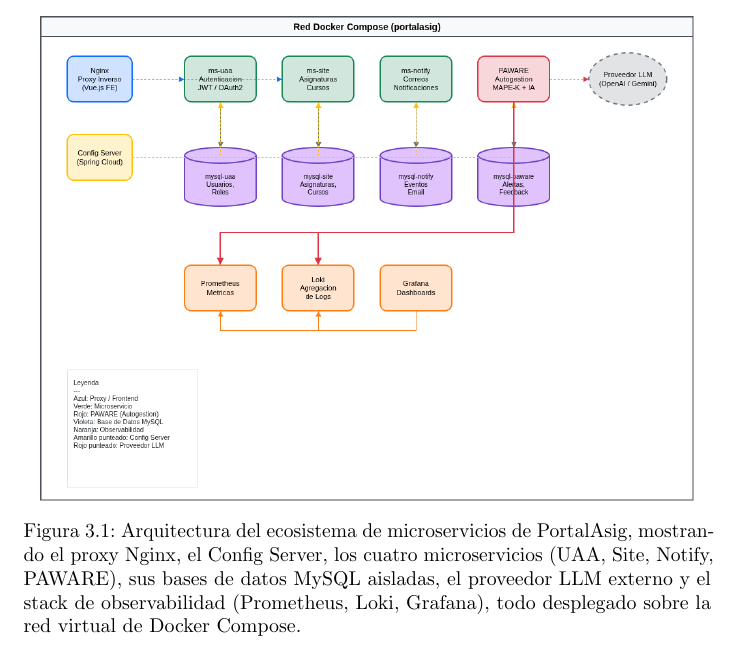
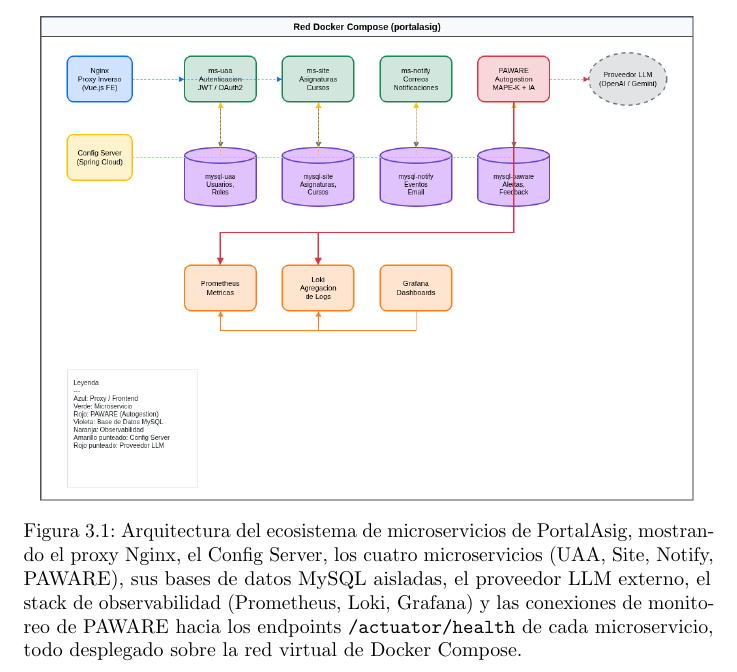
Before and after one commit to portalasig-microservices/portalasig-teg, a LaTeX document (teg/main.tex, which reads teg/chapters/teg-c3.tex): part of page 23 of 52, cut so that both start at the same text. Compiled offline with pdfLaTeX.

Commit message:
fix(diagram): agrega conexiones PAWARE -> /actuator/health de cada microservicio
- Tres nuevas aristas punteadas rojas: PAWARE -> UAA/Site/Notify
- Etiqueta /actuator/health en cada conexion
- Actualiza leyenda para distinguir health checks de consulta a Prometheus/Loki
- Actualiza caption de figura en C3.1.2

```diff
--- a/teg/chapters/teg-c3.tex
+++ b/teg/chapters/teg-c3.tex
@@ -159,9 +159,10 @@ y del servicio de autogestión del mantenimiento.
     \includegraphics[width=0.95\textwidth]{graphics/diagrama-arquitectura.png}
     \caption{Arquitectura del ecosistema de microservicios de PortalAsig, mostrando
     el proxy Nginx, el Config Server, los cuatro microservicios (UAA, Site, Notify,
-    PAWARE), sus bases de datos MySQL aisladas, el proveedor LLM externo y el stack
-    de observabilidad (Prometheus, Loki, Grafana), todo desplegado sobre la red
-    virtual de Docker Compose.}
+    PAWARE), sus bases de datos MySQL aisladas, el proveedor LLM externo, el stack
+    de observabilidad (Prometheus, Loki, Grafana) y las conexiones de monitoreo de
+    PAWARE hacia los endpoints \texttt{/actuator/health} de cada microservicio, todo
+    desplegado sobre la red virtual de Docker Compose.}
     \label{fig:diagrama-arquitectura}
 \end{figure}
 
```
Also changed, not shown: 1 other file.
